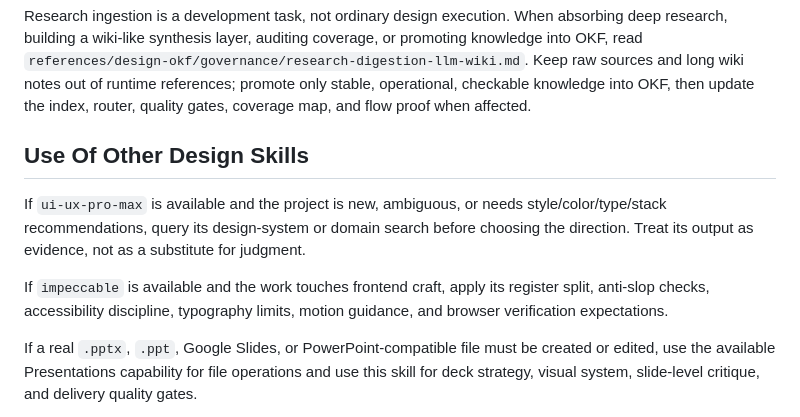
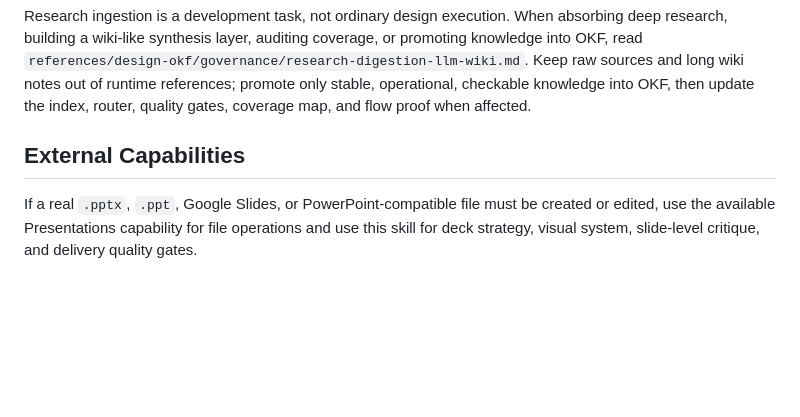
Before and after one commit to aa2246740/ultimate-design, a Markdown page: skill/ultimate-design/SKILL.md, the part around the change. Rendered like a GitHub page; blank space fills up the shorter version.

Commit message:
Remove legacy design skill references

```diff
--- a/skill/ultimate-design/SKILL.md
+++ b/skill/ultimate-design/SKILL.md
@@ -142,11 +142,7 @@ Monitoring is an optional add-on, not part of normal design execution. Use it on
 
 Research ingestion is a development task, not ordinary design execution. When absorbing deep research, building a wiki-like synthesis layer, auditing coverage, or promoting knowledge into OKF, read `references/design-okf/governance/research-digestion-llm-wiki.md`. Keep raw sources and long wiki notes out of runtime references; promote only stable, operational, checkable knowledge into OKF, then update the index, router, quality gates, coverage map, and flow proof when affected.
 
-## Use Of Other Design Skills
-
-If `ui-ux-pro-max` is available and the project is new, ambiguous, or needs style/color/type/stack recommendations, query its design-system or domain search before choosing the direction. Treat its output as evidence, not as a substitute for judgment.
-
-If `impeccable` is available and the work touches frontend craft, apply its register split, anti-slop checks, accessibility discipline, typography limits, motion guidance, and browser verification expectations.
+## External Capabilities
 
 If a real `.pptx`, `.ppt`, Google Slides, or PowerPoint-compatible file must be created or edited, use the available Presentations capability for file operations and use this skill for deck strategy, visual system, slide-level critique, and delivery quality gates.
 
```
Also changed, not shown: 1 other file.
